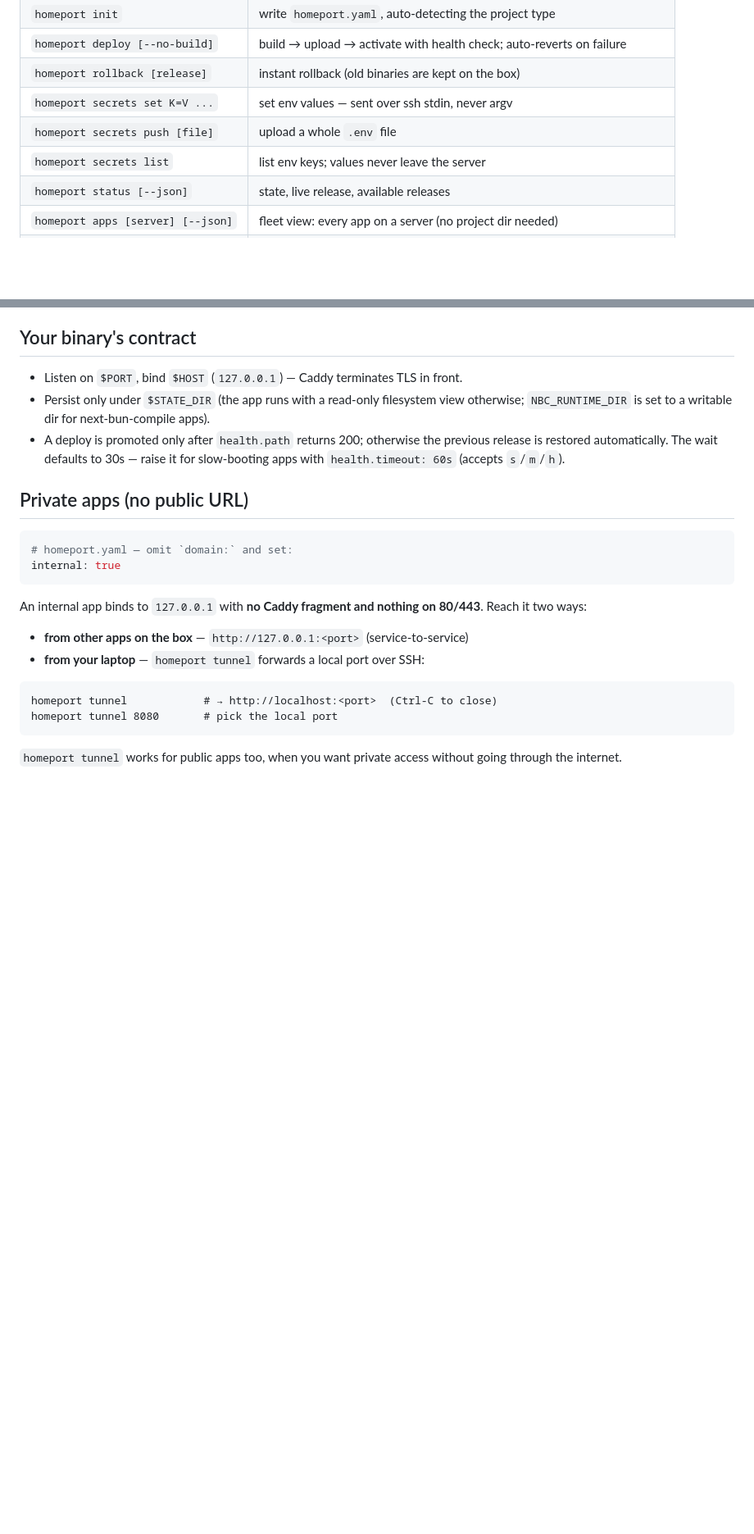
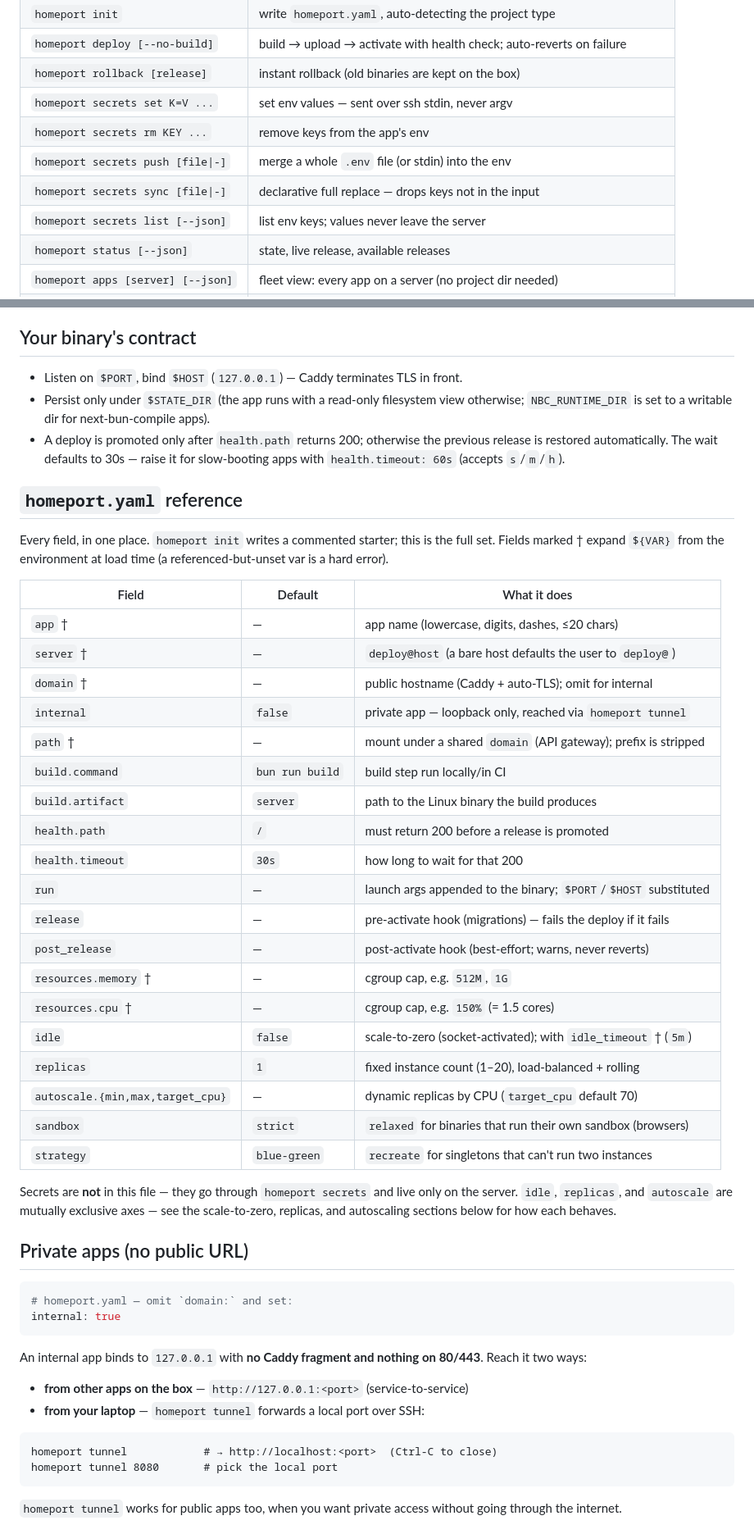
Before and after one commit to homeport-sh/homeport, a Markdown page: README.md, 2 parts joined by grey strips. Shown at 82% size. Drawn GitHub-style; blank space fills up the shorter version.

Commit message:
Bring README fully up to date
- Add a complete homeport.yaml field reference table (all fields incl. the
  ones added this session: path, release, post_release, sandbox, strategy,
  health.timeout; marks the ${VAR}-expandable fields).
- Complete the Commands table with 'secrets rm' and 'secrets sync'.
- Fix the stale '~400 lines' homeportd claim (it's ~1300 now) in the diagram.
- Roadmap already trimmed of the shipped blue/green + health-timeout items.

```diff
--- a/README.md
+++ b/README.md
@@ -56,8 +56,10 @@ needs nothing installed — no Node, no Bun, no Go, no `apt install` drift.
 | `homeport deploy [--no-build]` | build → upload → activate with health check; auto-reverts on failure |
 | `homeport rollback [release]` | instant rollback (old binaries are kept on the box) |
 | `homeport secrets set K=V ...` | set env values — sent over ssh stdin, never argv |
-| `homeport secrets push [file]` | upload a whole `.env` file |
-| `homeport secrets list` | list env keys; values never leave the server |
+| `homeport secrets rm KEY ...` | remove keys from the app's env |
+| `homeport secrets push [file\|-]` | merge a whole `.env` file (or stdin) into the env |
+| `homeport secrets sync [file\|-]` | declarative full replace — drops keys not in the input |
+| `homeport secrets list [--json]` | list env keys; values never leave the server |
 | `homeport status [--json]` | state, live release, available releases |
 | `homeport apps [server] [--json]` | fleet view: every app on a server (no project dir needed) |
 | `homeport stats` | live resource usage — app memory/cpu/tasks, releases disk, host headroom |
@@ -82,6 +84,39 @@ SSH / a root daemon outright.)
 - A deploy is promoted only after `health.path` returns 200; otherwise the
   previous release is restored automatically. The wait defaults to 30s — raise
   it for slow-booting apps with `health.timeout: 60s` (accepts `s`/`m`/`h`).
+
+## `homeport.yaml` reference
+
+Every field, in one place. `homeport init` writes a commented starter; this is
+the full set. Fields marked † expand `${VAR}` from the environment at load time
+(a referenced-but-unset var is a hard error).
+
+| Field | Default | What it does |
+|---|---|---|
+| `app` † | — | app name (lowercase, digits, dashes, ≤20 chars) |
+| `server` † | — | `deploy@host` (a bare host defaults the user to `deploy@`) |
+| `domain` † | — | public hostname (Caddy + auto-TLS); omit for internal |
+| `internal` | `false` | private app — loopback only, reached via `homeport tunnel` |
+| `path` † | — | mount under a shared `domain` (API gateway); prefix is stripped |
+| `build.command` | `bun run build` | build step run locally/in CI |
+| `build.artifact` | `server` | path to the Linux binary the build produces |
+| `health.path` | `/` | must return 200 before a release is promoted |
+| `health.timeout` | `30s` | how long to wait for that 200 |
+| `run` | — | launch args appended to the binary; `$PORT`/`$HOST` substituted |
+| `release` | — | pre-activate hook (migrations) — fails the deploy if it fails |
+| `post_release` | — | post-activate hook (best-effort; warns, never reverts) |
+| `resources.memory` † | — | cgroup cap, e.g. `512M`, `1G` |
+| `resources.cpu` † | — | cgroup cap, e.g. `150%` (= 1.5 cores) |
+| `idle` | `false` | scale-to-zero (socket-activated); with `idle_timeout` † (`5m`) |
+| `replicas` | `1` | fixed instance count (1–20), load-balanced + rolling |
+| `autoscale.{min,max,target_cpu}` | — | dynamic replicas by CPU (`target_cpu` default 70) |
+| `sandbox` | `strict` | `relaxed` for binaries that run their own sandbox (browsers) |
+| `strategy` | `blue-green` | `recreate` for singletons that can't run two instances |
+
+Secrets are **not** in this file — they go through `homeport secrets` and live
+only on the server. `idle`, `replicas`, and `autoscale` are mutually exclusive
+axes — see the scale-to-zero, replicas, and autoscaling sections below for how
+each behaves.
 
 ## Private apps (no public URL)
 
```
Also changed, not shown: other parts of README.md (+1 -1 lines).
